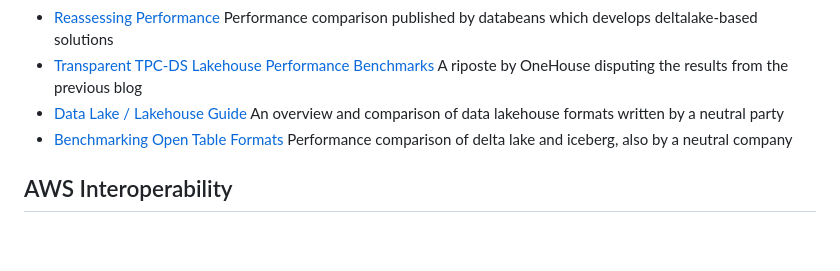
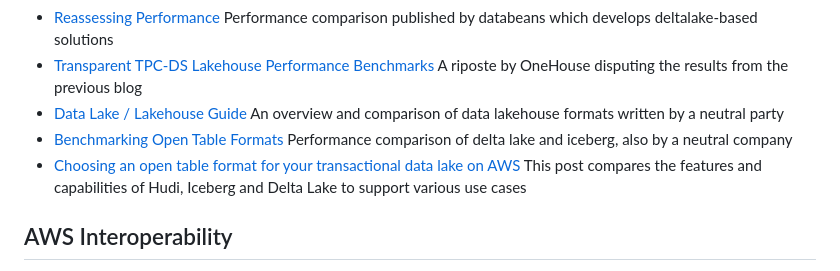
Before and after one commit to moj-analytical-services/iceberg-evaluation, a Markdown page: docs/useful_resources.md, the part around the change. Drawn GitHub-style; blank space fills up the shorter version.

```diff
--- a/docs/useful_resources.md
+++ b/docs/useful_resources.md
@@ -15,7 +15,7 @@
 - [Transparent TPC-DS Lakehouse Performance Benchmarks](https://www.onehouse.ai/blog/apache-hudi-vs-delta-lake-transparent-tpc-ds-lakehouse-performance-benchmarks) A riposte by OneHouse disputing the results from the previous blog
 - [Data Lake / Lakehouse Guide](https://airbyte.com/blog/data-lake-lakehouse-guide-powered-by-table-formats-delta-lake-iceberg-hudi) An overview and comparison of data lakehouse formats written by a neutral party
 - [Benchmarking Open Table Formats](https://brooklyndata.co/blog/benchmarking-open-table-formats) Performance comparison of delta lake and iceberg, also by a neutral company
-
+- [Choosing an open table format for your transactional data lake on AWS](https://aws.amazon.com/blogs/big-data/choosing-an-open-table-format-for-your-transactional-data-lake-on-aws/) This post compares the features and capabilities of Hudi, Iceberg and Delta Lake to support various use cases
 
 ## AWS Interoperability
 
```
